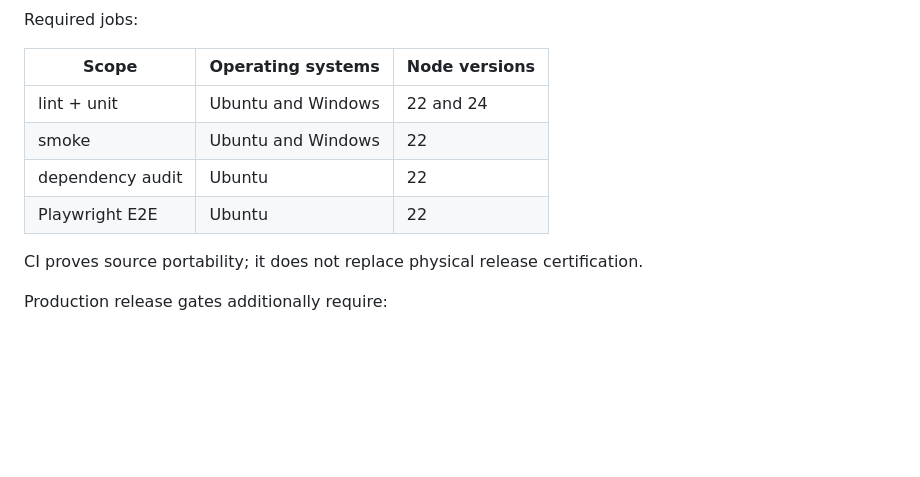
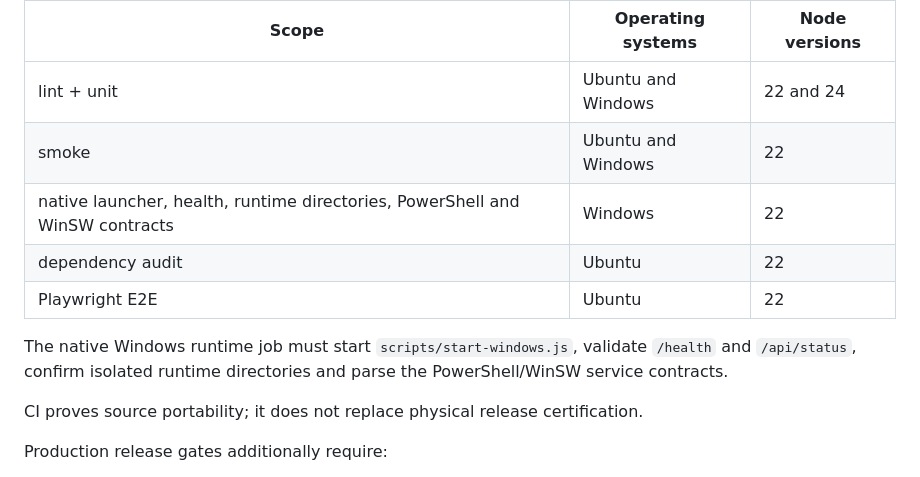
Before and after one commit to yopastorelli/DePara, a Markdown page: docs/TESTING.md, the part around the change. Drawn GitHub-style; blank space fills up the shorter version.

Commit message:
docs(test): record native Windows runtime gate

```diff
--- a/docs/TESTING.md
+++ b/docs/TESTING.md
@@ -39,8 +39,11 @@ Required jobs:
 |---|---|---|
 | lint + unit | Ubuntu and Windows | 22 and 24 |
 | smoke | Ubuntu and Windows | 22 |
+| native launcher, health, runtime directories, PowerShell and WinSW contracts | Windows | 22 |
 | dependency audit | Ubuntu | 22 |
 | Playwright E2E | Ubuntu | 22 |
+
+The native Windows runtime job must start `scripts/start-windows.js`, validate `/health` and `/api/status`, confirm isolated runtime directories and parse the PowerShell/WinSW service contracts.
 
 CI proves source portability; it does not replace physical release certification.
 
```
